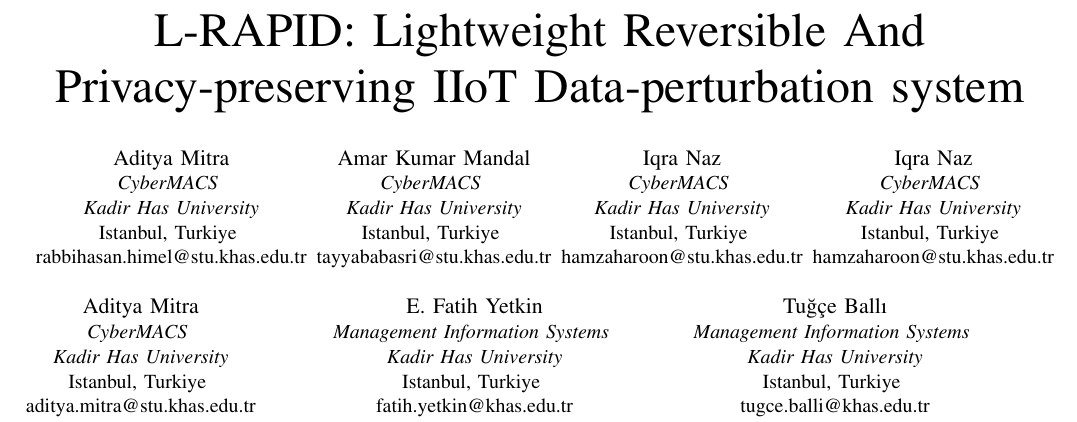
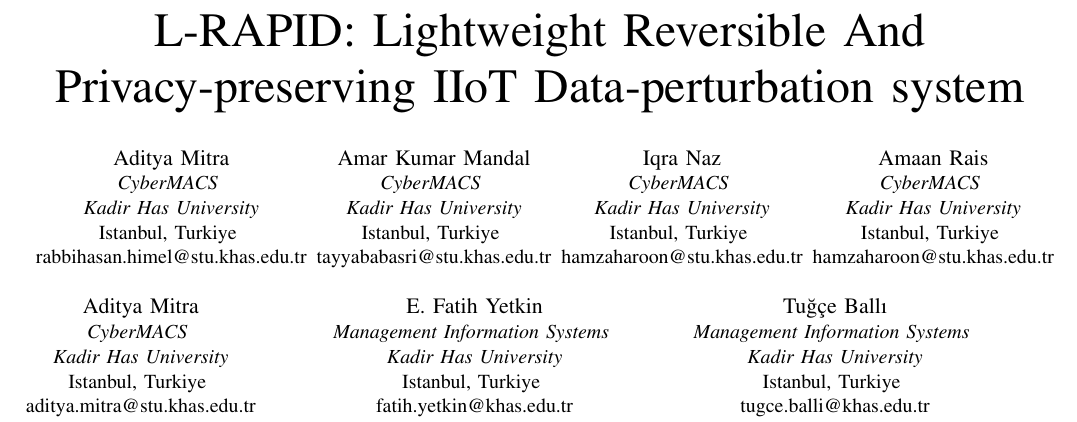
Before and after one commit to AdityaMitra5102/SShafe-ext-abs, a LaTeX paper (sshafe.tex): part of page 1 of 2, cut so that both start at the same text. Compiled offline with pdfLaTeX.

Commit message:
2026-09-05 01:20:18

```diff
--- a/sshafe.tex
+++ b/sshafe.tex
@@ -33,7 +33,7 @@
 Istanbul, Turkiye \\
 hamzaharoon@stu.khas.edu.tr}
 \and
-\IEEEauthorblockN{Iqra Naz}
+\IEEEauthorblockN{Amaan Rais}
 \IEEEauthorblockA{\textit{CyberMACS} \\
 \textit{Kadir Has University}\\
 Istanbul, Turkiye \\
```
